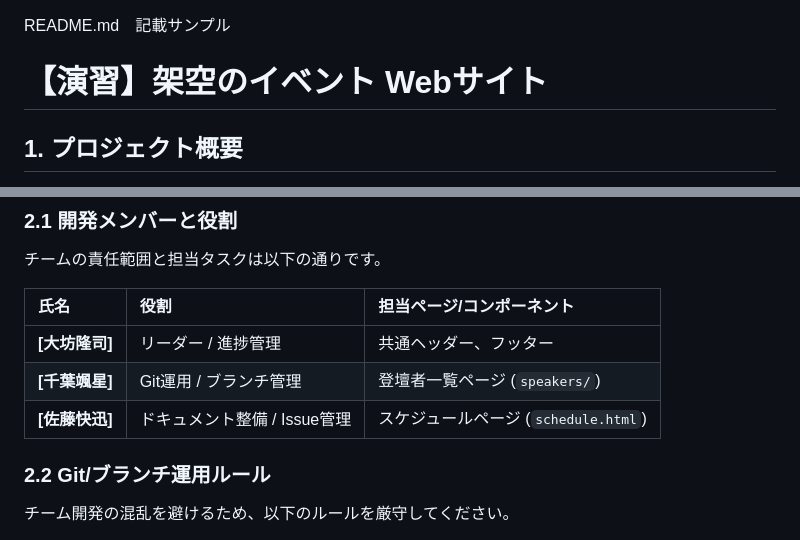
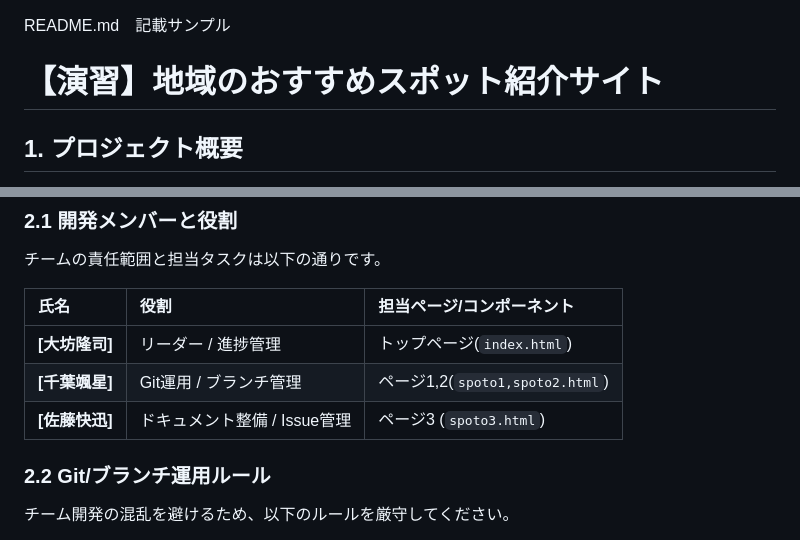
Before and after one commit to cbhayase/spoto-syoukai, a Markdown page: README.md, 2 parts joined by grey strips. Drawn GitHub-style.

Commit message:
READMEの修正

```diff
--- a/README.md
+++ b/README.md
@@ -1,6 +1,6 @@
 README.md　記載サンプル
 
-# 【演習】架空のイベント Webサイト
+# 【演習】地域のおすすめスポット紹介サイト
 
 ## 1. プロジェクト概要
 
@@ -20,9 +20,9 @@ README.md　記載サンプル
 
 | 氏名 | 役割 | 担当ページ/コンポーネント |
 | :--- | :--- | :--- |
-| **[大坊隆司]** | リーダー / 進捗管理 | 共通ヘッダー、フッター |
-| **[千葉颯星]** | Git運用 / ブランチ管理 | 登壇者一覧ページ (`speakers/`) |
-| **[佐藤快迅]** | ドキュメント整備 / Issue管理 | スケジュールページ (`schedule.html`) |
+| **[大坊隆司]** | リーダー / 進捗管理 | トップページ(`index.html`) |
+| **[千葉颯星]** | Git運用 / ブランチ管理 | ページ1,2(`spoto1,spoto2.html`) |
+| **[佐藤快迅]** | ドキュメント整備 / Issue管理 | ページ3 (`spoto3.html`) |
 
 ### 2.2 Git/ブランチ運用ルール
 
```
